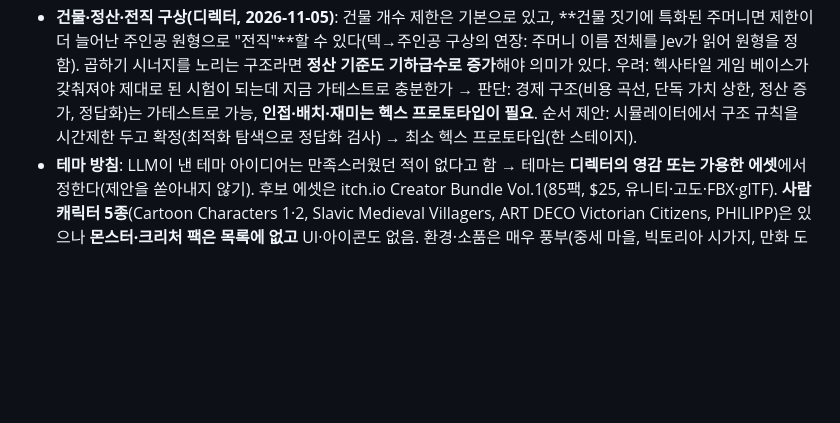
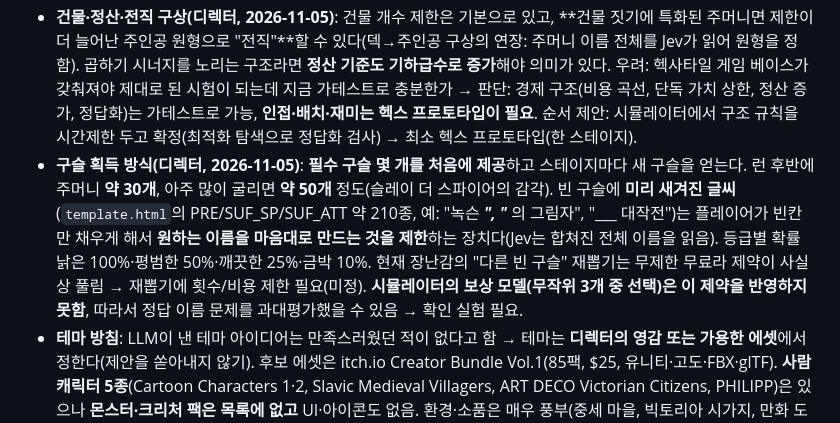
Before and after one commit to bym6096/Jev_game2, a Markdown page: HANDOFF.md, the part around the change. Rendered like a GitHub page; blank space fills up the shorter version.

Commit message:
HANDOFF: 구슬 획득 방식(시작 구슬 제공, 후반 30~50개)과 미리 새겨진 글씨의 역할 기록
Co-Authored-By: Claude Sonnet 5.5 <noreply@anthropic.com>
Claude-Session: https://claude.ai/code/session_01LFYfXSDef41cgt3aPcX5mp

```diff
--- a/HANDOFF.md
+++ b/HANDOFF.md
@@ -18,6 +18,7 @@
 - **밸런스 방침(디렉터, 2026-11-05)**: 지속·범위 같은 축은 어떻게 나와도 괜찮고 **문제는 밸런스**. 낡은 구슬의 스테이지 효과도, 금박의 영구 효과도 허용하되 **너무 세면 안 됨**: 영구가 붙으면 다른 효과는 약하고 마나·자원을 많이 쓰게 한다. 이런 판단은 **게임이 어느 정도 굴러가야** 할 수 있다 → 지금 정할 것은 구조, 숫자는 시험 플레이로. 구조안: ①이름의 힘 = 예산, 지속·범위·동사 개수는 그 예산을 나눠 씀(**총량 보존**: 오래 가면 턴당, 넓으면 칸당 약해짐) ②오래·넓을수록 마나·자원 비용이 비례 ③예외는 생산 건물(가치가 누적되므로 재료·돈으로 회수) ④빈 구슬 등급 상한은 영구(금박)만 유지, 나머지는 비용으로 대체. 숫자(지속 배율, 마나 비용, 생산량, 정산액)는 미정. 제안: **화면 없는 규칙 시뮬레이터**(이름 풀 → 주머니 → 턴 → 마나·자원·정산·웨이브, 단순 자동 플레이)로 과한 구슬을 숫자로 찾기.
 - **설계 전제(디렉터, 2026-11-05)**: **어떤 전략도 "정답화"되면 안 된다.** 예: "모든 스테이지에서 일단 골드 건물 하나 짓고 시작" 같은 고정 정석 금지. 그러려면 **효과들 사이의 시너지가 핵심**이어야 하고, **구슬 하나(특히 직접 골드)는 효율이 낮고 손패만 차지해서 쓰고 싶지 않게** 만들어야 한다. 돈뿐 아니라 **모든 전략에 똑같이 적용**. → 이를 지키는 규칙(규제) 설계가 다음 과제. 시뮬레이터로 "정답화 검사"(단독 구슬 기여 상한, 조합이 합보다 큼, 스테이지 종류별 최적 주머니가 다름, 한 구슬만 빼도 무너지는 핵심 구슬 없음)를 만들어 확인할 계획.
 - **건물·정산·전직 구상(디렉터, 2026-11-05)**: 건물 개수 제한은 기본으로 있고, **건물 짓기에 특화된 주머니면 제한이 더 늘어난 주인공 원형으로 "전직"**할 수 있다(덱→주인공 구상의 연장: 주머니 이름 전체를 Jev가 읽어 원형을 정함). 곱하기 시너지를 노리는 구조라면 **정산 기준도 기하급수로 증가**해야 의미가 있다. 우려: 헥사타일 게임 베이스가 갖춰져야 제대로 된 시험이 되는데 지금 가테스트로 충분한가 → 판단: 경제 구조(비용 곡선, 단독 가치 상한, 정산 증가, 정답화)는 가테스트로 가능, **인접·배치·재미는 헥스 프로토타입이 필요**. 순서 제안: 시뮬레이터에서 구조 규칙을 시간제한 두고 확정(최적화 탐색으로 정답화 검사) → 최소 헥스 프로토타입(한 스테이지).
+- **구슬 획득 방식(디렉터, 2026-11-05)**: **필수 구슬 몇 개를 처음에 제공**하고 스테이지마다 새 구슬을 얻는다. 런 후반에 주머니 **약 30개**, 아주 많이 굴리면 **약 50개** 정도(슬레이 더 스파이어의 감각). 빈 구슬에 **미리 새겨진 글씨**(`template.html`의 PRE/SUF_SP/SUF_ATT 약 210종, 예: "녹슨 ___", "___ 의 그림자", "___ 대작전")는 플레이어가 빈칸만 채우게 해서 **원하는 이름을 마음대로 만드는 것을 제한**하는 장치다(Jev는 합쳐진 전체 이름을 읽음). 등급별 확률 낡은 100%·평범한 50%·깨끗한 25%·금박 10%. 현재 장난감의 "다른 빈 구슬" 재뽑기는 무제한 무료라 제약이 사실상 풀림 → 재뽑기에 횟수/비용 제한 필요(미정). **시뮬레이터의 보상 모델(무작위 3개 중 선택)은 이 제약을 반영하지 못함**, 따라서 정답 이름 문제를 과대평가했을 수 있음 → 확인 실험 필요.
 - **테마 방침**: LLM이 낸 테마 아이디어는 만족스러웠던 적이 없다고 함 → 테마는 **디렉터의 영감 또는 가용한 에셋**에서 정한다(제안을 쏟아내지 않기). 후보 에셋은 itch.io Creator Bundle Vol.1(85팩, $25, 유니티·고도·FBX·glTF). **사람 캐릭터 5종**(Cartoon Characters 1·2, Slavic Medieval Villagers, ART DECO Victorian Citizens, PHILIPP)은 있으나 **몬스터·크리처 팩은 목록에 없고** UI·아이콘도 없음. 환경·소품은 매우 풍부(중세 마을, 빅토리아 시가지, 만화 도시, 묘지·할로윈, 숲·초원, 농장, 사막·해적섬, 늪, SF, 음식·주방). 애니메이션 유무는 미확인.
 - **효과 축 1차 시험 완료**: `measurements/orb_axes/` (`SURVEY.md` 조사, `REPORT.md` 결과). 요약: 이름→축 판정은 **안정적**(0.5선 넘나듦 0.4%)이고 **미리 적은 기대값과 92% 일치**(영어 96%). 동사·역할·지속은 잘 되나, 주머니 조작 동사(draw·recycle·trash·peek)는 1차에서 불안정해 보였으나 **보충 시험에서 정정: 개념에 어울리는 이름이면 축마다 6개 중 5~6개가 켜지고 오탐 0~1개**(1차 실패는 애매한 이름 탓), `remove`↔`damage`·`energy`↔`heal` 겹침, 이름 18%는 켜진 동사가 없음(바닥 규칙 필요). "만능·전지전능"은 동사는 못 올리고 힘만 올림. "무한한 돈"은 money+힘 3.9로 쉬운 판 깨기이며 8자 이내 "황금알을 낳는 거위"도 동사 3개를 켬 → **돈의 양은 규칙(힘·마나 비용·정산)이 정해야 함**.
 - **조사 보완(같은 날)**: 처음엔 위키가 봇 차단(403, Anubis)으로 안 읽혀 하스스톤·도미니언·슬레이 더 스파이어·발라트로를 기억으로 정리했으나, **TinyFish `fetch_content`(실제 브라우저)로 대부분 읽혀** 대조함(도미니언 전략 위키 용어집·팬덤 두 곳은 끝까지 막힘, 대체 사이트 사용). **v0에 없던 축**: 만들기(create), 주머니 안 패시브, 구슬 수명 변형(유지·휘발·소멸), 돈 들어오는 시점(즉시/매 턴/정산/이자), 배수·반복, 조건부, 훔치기·부담 구슬. 참고: 도미니언의 주 효과(획득·폐기·버리기·뽑기)는 전부 주머니 조작이며, 보충 시험 결과 이름으로 판정 가능(남은 문제는 일반 이름에서의 빈도·오탐, 예: draw가 금화 주머니·곡괭이에 켜짐). 상세 `measurements/orb_axes/SURVEY.md`.
```
